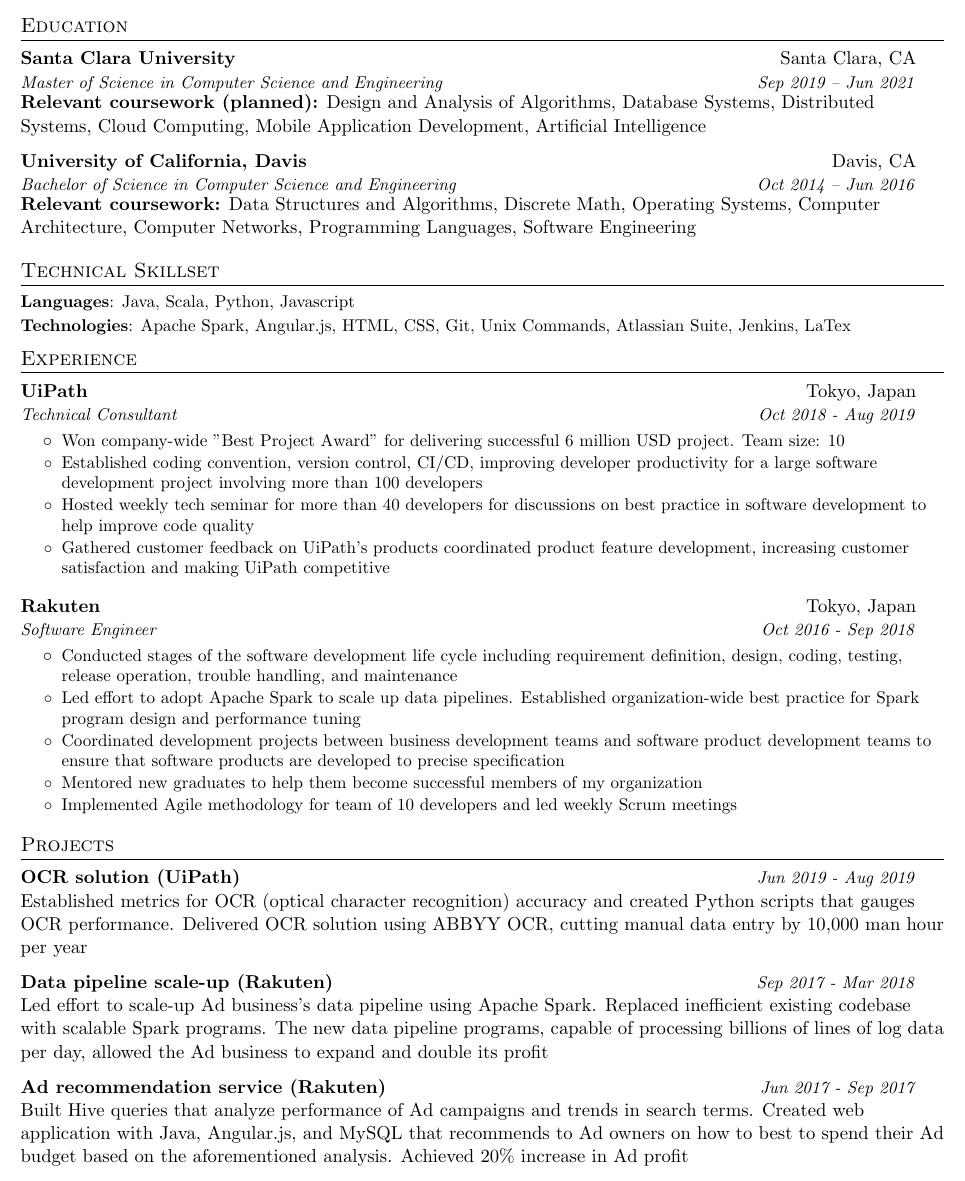
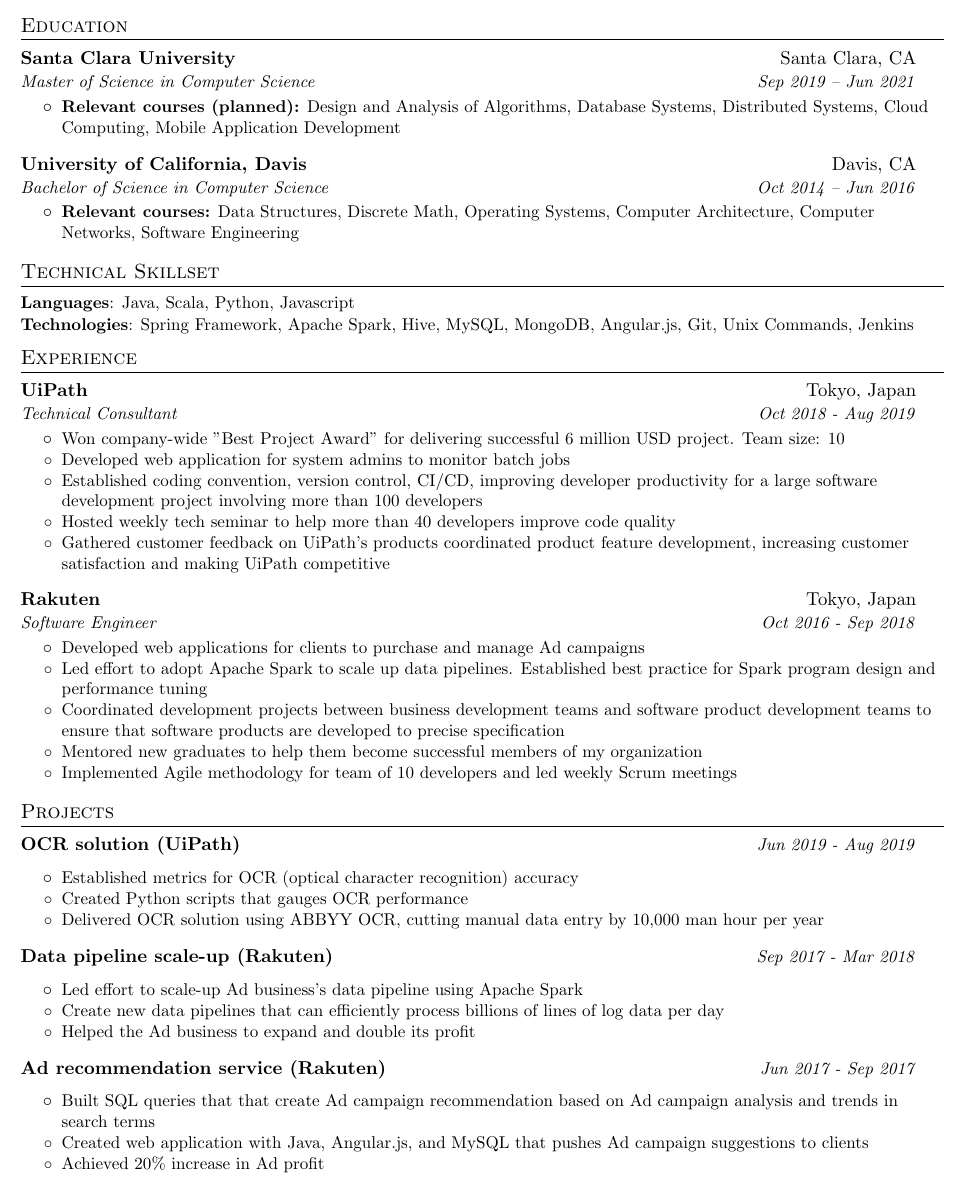
Before and after one commit to taylorchenca/Resume, a LaTeX CV (haoyao_chen_resume.tex): part of the page, cut so that both start at the same text. Compiled offline with pdfLaTeX.

Commit message:
Updated resume

```diff
--- a/haoyao_chen_resume.tex
+++ b/haoyao_chen_resume.tex
@@ -96,22 +96,24 @@
   \resumeSubHeadingListStart
     \resumeSubheading
       {Santa Clara University}{Santa Clara, CA}
-      {Master of Science in Computer Science and Engineering}{Sep 2019 -- Jun 2021}
-
-      \textbf{Relevant coursework (planned):} Design and Analysis of Algorithms, Database Systems, Distributed Systems, Cloud Computing, Mobile Application Development, Artificial Intelligence
-
+      {Master of Science in Computer Science}{Sep 2019 -- Jun 2021}
+      \begin{itemize}
+        \bulletItem{\textbf{Relevant courses (planned):} Design and Analysis of Algorithms, Database Systems, Distributed Systems, Cloud Computing, Mobile Application Development}
+      \end{itemize}
       \resumeSubheading
       {University of California, Davis}{Davis, CA}
-      {Bachelor of Science in Computer Science and Engineering}{Oct 2014 -- Jun 2016}
+      {Bachelor of Science in Computer Science}{Oct 2014 -- Jun 2016}
+      \begin{itemize}
+        \bulletItem {\textbf{Relevant courses:} Data Structures, Discrete Math, Operating Systems, Computer Architecture, Computer Networks, Software Engineering}
+      \end{itemize}
 
-      \textbf{Relevant coursework:} Data Structures and Algorithms, Discrete Math, Operating Systems, Computer Architecture, Computer Networks, Programming Languages, Software Engineering
   \resumeSubHeadingListEnd
 
 % --------Technical Skillset------------
 \section{Technical Skillset}
 \resumeSubHeadingListStart
 \resumeSubItem{Languages}{Java, Scala, Python, Javascript}
-\resumeSubItem{Technologies}{Apache Spark, Angular.js, HTML, CSS, Git, Unix Commands, Atlassian Suite, Jenkins, LaTex}
+\resumeSubItem{Technologies}{Spring Framework, Apache Spark, Hive, MySQL, MongoDB, Angular.js, Git, Unix Commands, Jenkins}
 \resumeSubHeadingListEnd
 
 %-----------EXPERIENCE-----------------
@@ -123,8 +125,9 @@
       {Technical Consultant}{Oct 2018 - Aug 2019}
       \begin{itemize}
         \bulletItem {Won company-wide "Best Project Award" for delivering successful 6 million USD project. Team size: 10}
-        \bulletItem {Established coding convention, version control, CI/CD, improving developer productivity for a large software development project involving more than 100 developers }
-        \bulletItem {Hosted weekly tech seminar for more than 40 developers for discussions on best practice in software development to help improve code quality}
+        \bulletItem {Developed web application for system admins to monitor batch jobs}
+        \bulletItem {Established coding convention, version control, CI/CD, improving developer productivity for a large software development project involving more than 100 developers}
+        \bulletItem {Hosted weekly tech seminar to help more than 40 developers improve code quality}
         \bulletItem {Gathered customer feedback on UiPath's products coordinated product feature development, increasing customer satisfaction and making UiPath competitive}
       \end{itemize}
 
@@ -132,8 +135,8 @@
       {Rakuten}{Tokyo, Japan}
       {Software Engineer}{Oct 2016 - Sep 2018}
       \begin{itemize}
-        \bulletItem {Conducted stages of the software development life cycle including requirement definition, design, coding, testing, release operation, trouble handling, and maintenance}
-        \bulletItem {Led effort to adopt Apache Spark to scale up data pipelines. Established organization-wide best practice for Spark program design and performance tuning}
+        \bulletItem {Developed web applications for clients to purchase and manage Ad campaigns}
+        \bulletItem {Led effort to adopt Apache Spark to scale up data pipelines. Established best practice for Spark program design and performance tuning}
         \bulletItem {Coordinated development projects between business development teams and software product development teams to ensure that software products are developed to precise specification}
         \bulletItem {Mentored new graduates to help them become successful members of my organization}
         \bulletItem {Implemented Agile methodology for team of 10 developers and led weekly Scrum meetings}
@@ -146,12 +149,25 @@
 
   \resumeSubHeadingListStart
   \resumeProject{OCR solution (UiPath)}{Jun 2019 - Aug 2019}
-Established metrics for OCR (optical character recognition) accuracy and created Python scripts that gauges OCR performance. Delivered OCR solution using ABBYY OCR, cutting manual data entry by 10,000 man hour per year
+  \begin{itemize}
+    \bulletItem {Established metrics for OCR (optical character recognition) accuracy}
+    \bulletItem {Created Python scripts that gauges OCR performance}
+    \bulletItem {Delivered OCR solution using ABBYY OCR, cutting manual data entry by 10,000 man hour per year}
+  \end{itemize}
 
 \resumeProject{Data pipeline scale-up (Rakuten)}{Sep 2017 - Mar 2018}
-Led effort to scale-up Ad business's data pipeline using Apache Spark. Replaced inefficient existing codebase with scalable Spark programs. The new data pipeline programs, capable of processing billions of lines of log data per day, allowed the Ad business to expand and double its profit
-\resumeProject{Ad recommendation service (Rakuten)}{Jun 2017 - Sep 2017}
-Built Hive queries that analyze performance of Ad campaigns and trends in search terms. Created web application with Java, Angular.js, and MySQL that recommends to Ad owners on how to best to spend their Ad budget based on the aforementioned analysis. Achieved 20\% increase in Ad profit
+  \begin{itemize}
+    \bulletItem{Led effort to scale-up Ad business's data pipeline using Apache Spark}
+    \bulletItem{Create new data pipelines that can efficiently process billions of lines of log data per day}
+    \bulletItem{Helped the Ad business to expand and double its profit}
+  \end{itemize}
+
+    \resumeProject{Ad recommendation service (Rakuten)}{Jun 2017 - Sep 2017}
+    \begin{itemize}
+      \bulletItem {Built SQL queries that that create Ad campaign recommendation based on Ad campaign analysis and trends in search terms}
+      \bulletItem {Created web application with Java, Angular.js, and MySQL that pushes Ad campaign suggestions to clients}
+      \bulletItem {Achieved 20\% increase in Ad profit}
+    \end{itemize}
 
   \resumeSubHeadingListEnd
 
```
Also changed, not shown: haoyao_chen_resume.pdf.
